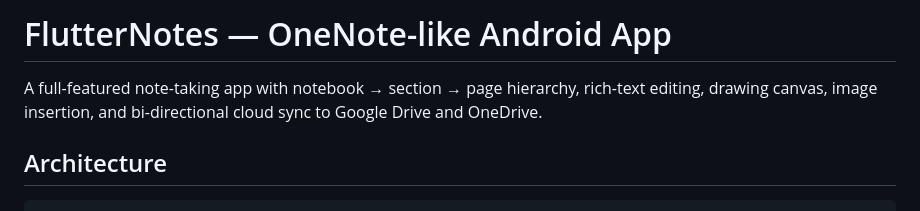
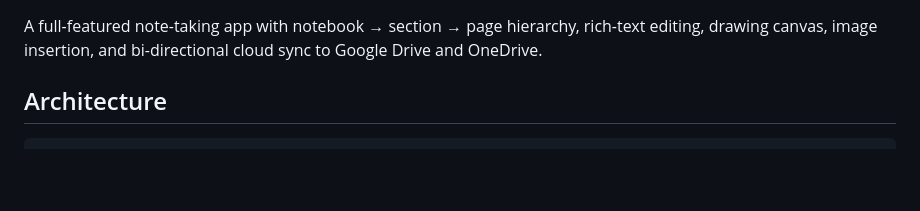
Before and after one commit to ccmscotland/flutter_notes, a Markdown page: README.md, the part around the change. Drawn GitHub-style; blank space fills up the shorter version.

```diff
--- a/README.md
+++ b/README.md
@@ -1,5 +1,3 @@
-# FlutterNotes — OneNote-like Android App
-
 A full-featured note-taking app with notebook → section → page hierarchy, rich-text editing, drawing canvas, image insertion, and bi-directional cloud sync to Google Drive and OneDrive.
 
 ## Architecture
```
